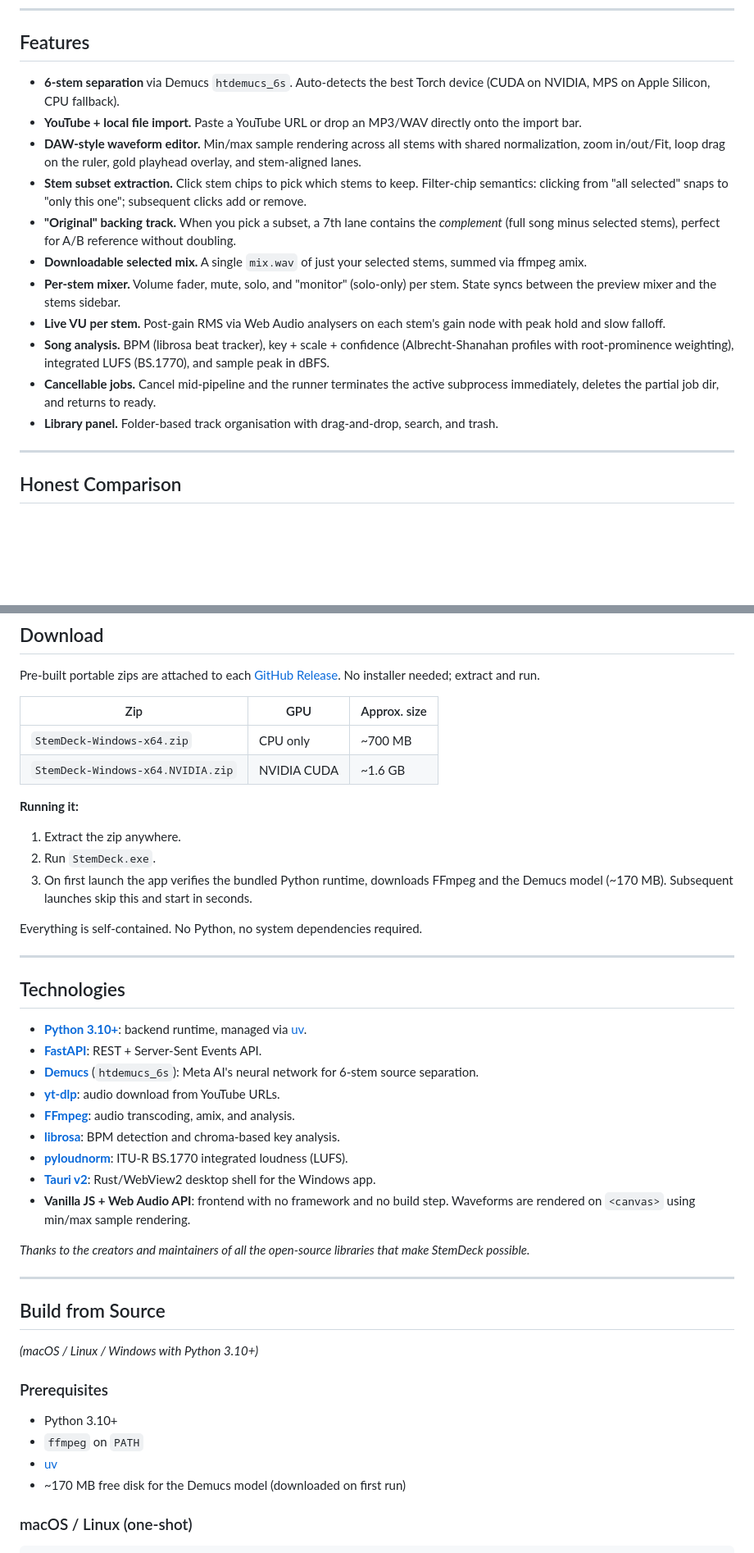
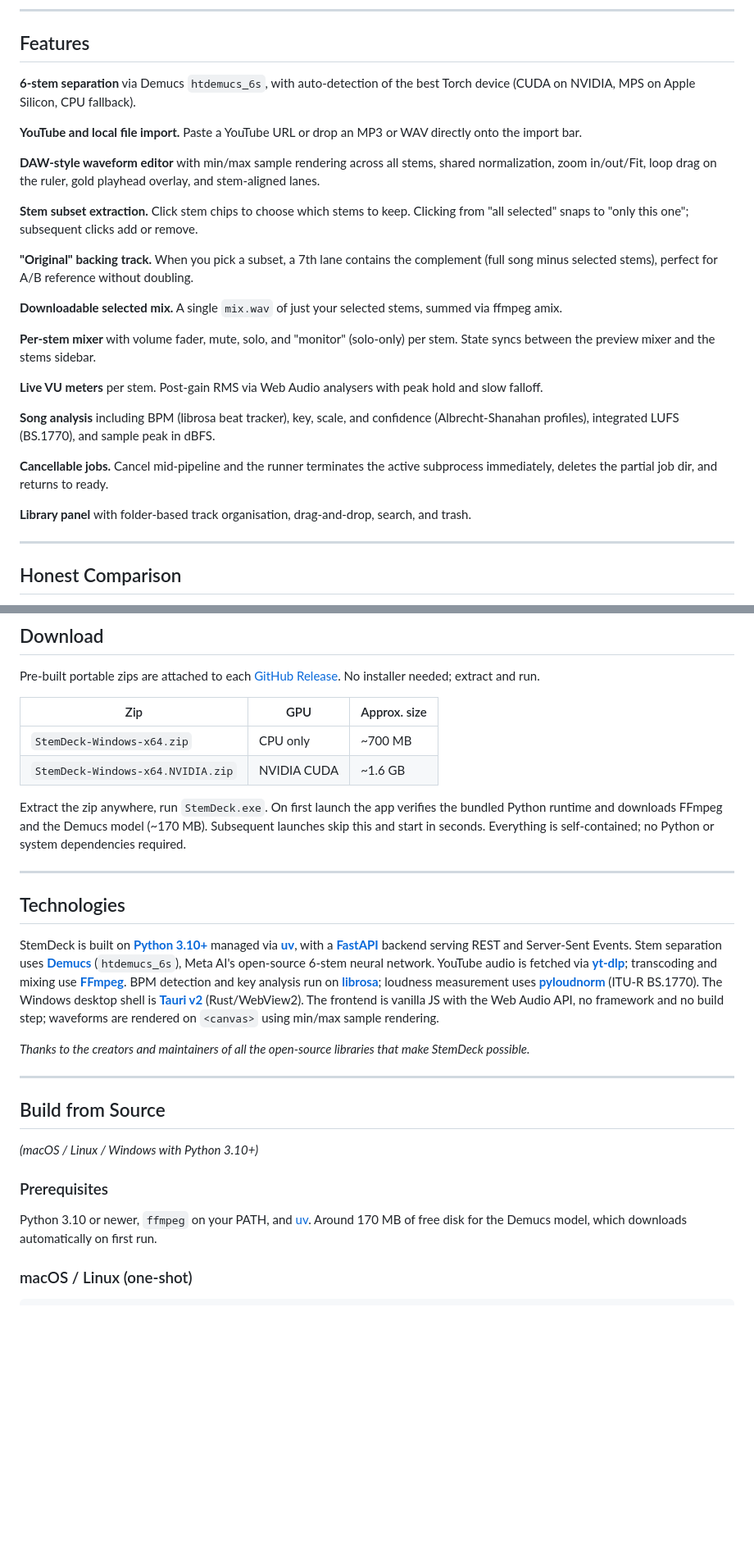
Before and after one commit to edperch/anystemdeck, a Markdown page: README.md, 2 parts joined by grey strips. Shown at 82% size. Rendered like a GitHub page; blank space fills up the shorter version.

Commit message:
docs: rewrite README lists as prose, remove dash bullets

```diff
--- a/README.md
+++ b/README.md
@@ -32,17 +32,27 @@ If you find StemDeck useful, consider [buying the maker a coffee](https://buymea
 
 ## Features
 
-- **6-stem separation** via Demucs `htdemucs_6s`. Auto-detects the best Torch device (CUDA on NVIDIA, MPS on Apple Silicon, CPU fallback).
-- **YouTube + local file import.** Paste a YouTube URL or drop an MP3/WAV directly onto the import bar.
-- **DAW-style waveform editor.** Min/max sample rendering across all stems with shared normalization, zoom in/out/Fit, loop drag on the ruler, gold playhead overlay, and stem-aligned lanes.
-- **Stem subset extraction.** Click stem chips to pick which stems to keep. Filter-chip semantics: clicking from "all selected" snaps to "only this one"; subsequent clicks add or remove.
-- **"Original" backing track.** When you pick a subset, a 7th lane contains the *complement* (full song minus selected stems), perfect for A/B reference without doubling.
-- **Downloadable selected mix.** A single `mix.wav` of just your selected stems, summed via ffmpeg amix.
-- **Per-stem mixer.** Volume fader, mute, solo, and "monitor" (solo-only) per stem. State syncs between the preview mixer and the stems sidebar.
-- **Live VU per stem.** Post-gain RMS via Web Audio analysers on each stem's gain node with peak hold and slow falloff.
-- **Song analysis.** BPM (librosa beat tracker), key + scale + confidence (Albrecht-Shanahan profiles with root-prominence weighting), integrated LUFS (BS.1770), and sample peak in dBFS.
-- **Cancellable jobs.** Cancel mid-pipeline and the runner terminates the active subprocess immediately, deletes the partial job dir, and returns to ready.
-- **Library panel.** Folder-based track organisation with drag-and-drop, search, and trash.
+**6-stem separation** via Demucs `htdemucs_6s`, with auto-detection of the best Torch device (CUDA on NVIDIA, MPS on Apple Silicon, CPU fallback).
+
+**YouTube and local file import.** Paste a YouTube URL or drop an MP3 or WAV directly onto the import bar.
+
+**DAW-style waveform editor** with min/max sample rendering across all stems, shared normalization, zoom in/out/Fit, loop drag on the ruler, gold playhead overlay, and stem-aligned lanes.
+
+**Stem subset extraction.** Click stem chips to choose which stems to keep. Clicking from "all selected" snaps to "only this one"; subsequent clicks add or remove.
+
+**"Original" backing track.** When you pick a subset, a 7th lane contains the complement (full song minus selected stems), perfect for A/B reference without doubling.
+
+**Downloadable selected mix.** A single `mix.wav` of just your selected stems, summed via ffmpeg amix.
+
+**Per-stem mixer** with volume fader, mute, solo, and "monitor" (solo-only) per stem. State syncs between the preview mixer and the stems sidebar.
+
+**Live VU meters** per stem. Post-gain RMS via Web Audio analysers with peak hold and slow falloff.
+
+**Song analysis** including BPM (librosa beat tracker), key, scale, and confidence (Albrecht-Shanahan profiles), integrated LUFS (BS.1770), and sample peak in dBFS.
+
+**Cancellable jobs.** Cancel mid-pipeline and the runner terminates the active subprocess immediately, deletes the partial job dir, and returns to ready.
+
+**Library panel** with folder-based track organisation, drag-and-drop, search, and trash.
 
 ---
 
@@ -81,26 +91,13 @@ Pre-built portable zips are attached to each [GitHub Release](https://github.com
 | `StemDeck-Windows-x64.zip` | CPU only | ~700 MB |
 | `StemDeck-Windows-x64.NVIDIA.zip` | NVIDIA CUDA | ~1.6 GB |
 
-**Running it:**
-1. Extract the zip anywhere.
-2. Run `StemDeck.exe`.
-3. On first launch the app verifies the bundled Python runtime, downloads FFmpeg and the Demucs model (~170 MB). Subsequent launches skip this and start in seconds.
-
-Everything is self-contained. No Python, no system dependencies required.
+Extract the zip anywhere, run `StemDeck.exe`. On first launch the app verifies the bundled Python runtime and downloads FFmpeg and the Demucs model (~170 MB). Subsequent launches skip this and start in seconds. Everything is self-contained; no Python or system dependencies required.
 
 ---
 
 ## Technologies
 
-- **[Python 3.10+](https://python.org)**: backend runtime, managed via [uv](https://github.com/astral-sh/uv).
-- **[FastAPI](https://fastapi.tiangolo.com)**: REST + Server-Sent Events API.
-- **[Demucs](https://github.com/facebookresearch/demucs)** (`htdemucs_6s`): Meta AI's neural network for 6-stem source separation.
-- **[yt-dlp](https://github.com/yt-dlp/yt-dlp)**: audio download from YouTube URLs.
-- **[FFmpeg](https://ffmpeg.org)**: audio transcoding, amix, and analysis.
-- **[librosa](https://librosa.org)**: BPM detection and chroma-based key analysis.
-- **[pyloudnorm](https://github.com/csteinmetz1/pyloudnorm)**: ITU-R BS.1770 integrated loudness (LUFS).
-- **[Tauri v2](https://tauri.app)**: Rust/WebView2 desktop shell for the Windows app.
-- **Vanilla JS + Web Audio API**: frontend with no framework and no build step. Waveforms are rendered on `<canvas>` using min/max sample rendering.
+StemDeck is built on **[Python 3.10+](https://python.org)** managed via **[uv](https://github.com/astral-sh/uv)**, with a **[FastAPI](https://fastapi.tiangolo.com)** backend serving REST and Server-Sent Events. Stem separation uses **[Demucs](https://github.com/facebookresearch/demucs)** (`htdemucs_6s`), Meta AI's open-source 6-stem neural network. YouTube audio is fetched via **[yt-dlp](https://github.com/yt-dlp/yt-dlp)**; transcoding and mixing use **[FFmpeg](https://ffmpeg.org)**. BPM detection and key analysis run on **[librosa](https://librosa.org)**; loudness measurement uses **[pyloudnorm](https://github.com/csteinmetz1/pyloudnorm)** (ITU-R BS.1770). The Windows desktop shell is **[Tauri v2](https://tauri.app)** (Rust/WebView2). The frontend is vanilla JS with the Web Audio API, no framework and no build step; waveforms are rendered on `<canvas>` using min/max sample rendering.
 
 *Thanks to the creators and maintainers of all the open-source libraries that make StemDeck possible.*
 
@@ -112,10 +109,7 @@ Everything is self-contained. No Python, no system dependencies required.
 
 ### Prerequisites
 
-- Python 3.10+
-- `ffmpeg` on `PATH`
-- [uv](https://github.com/astral-sh/uv)
-- ~170 MB free disk for the Demucs model (downloaded on first run)
+Python 3.10 or newer, `ffmpeg` on your PATH, and [uv](https://github.com/astral-sh/uv). Around 170 MB of free disk for the Demucs model, which downloads automatically on first run.
 
 ### macOS / Linux (one-shot)
 
```
Also changed, not shown: other parts of README.md (+13 -12 lines).
